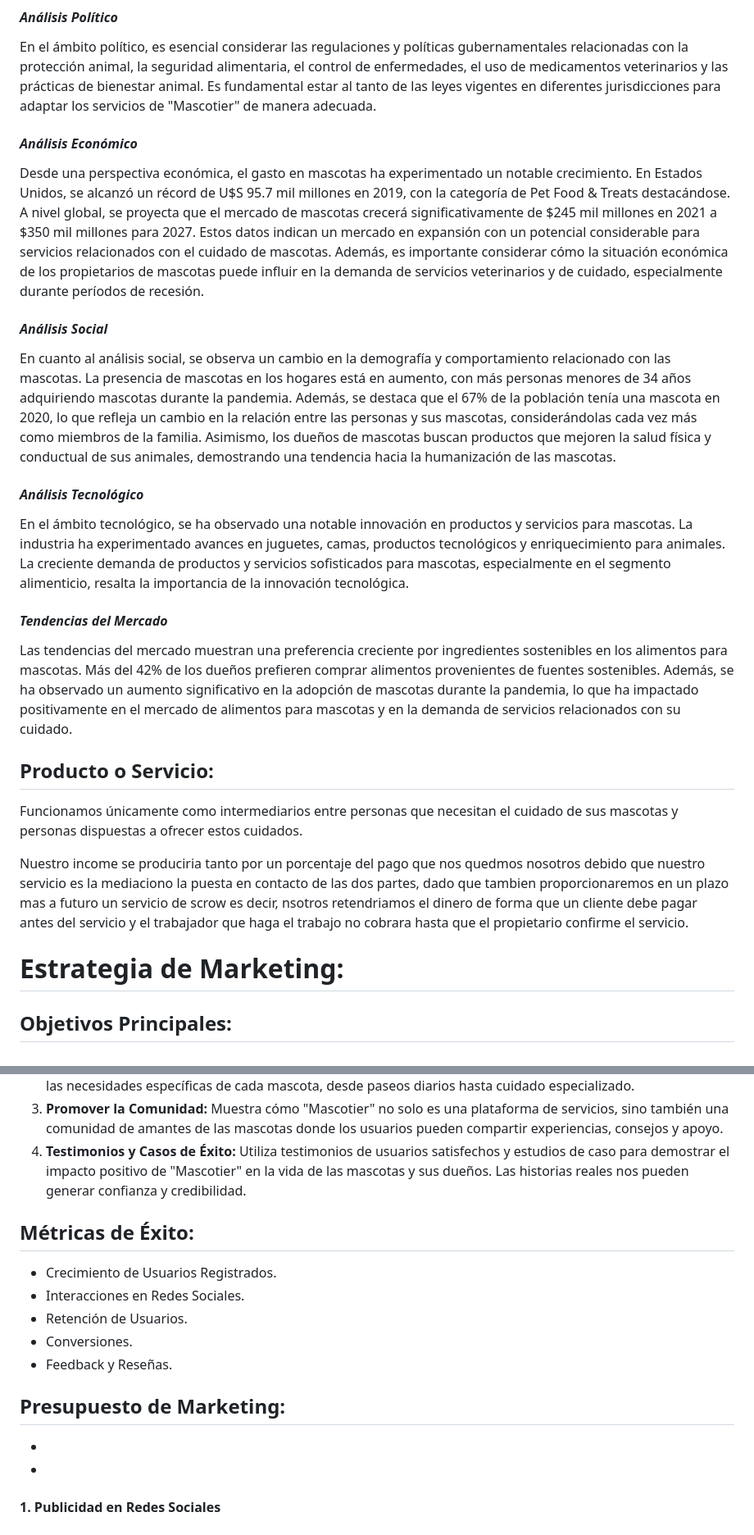
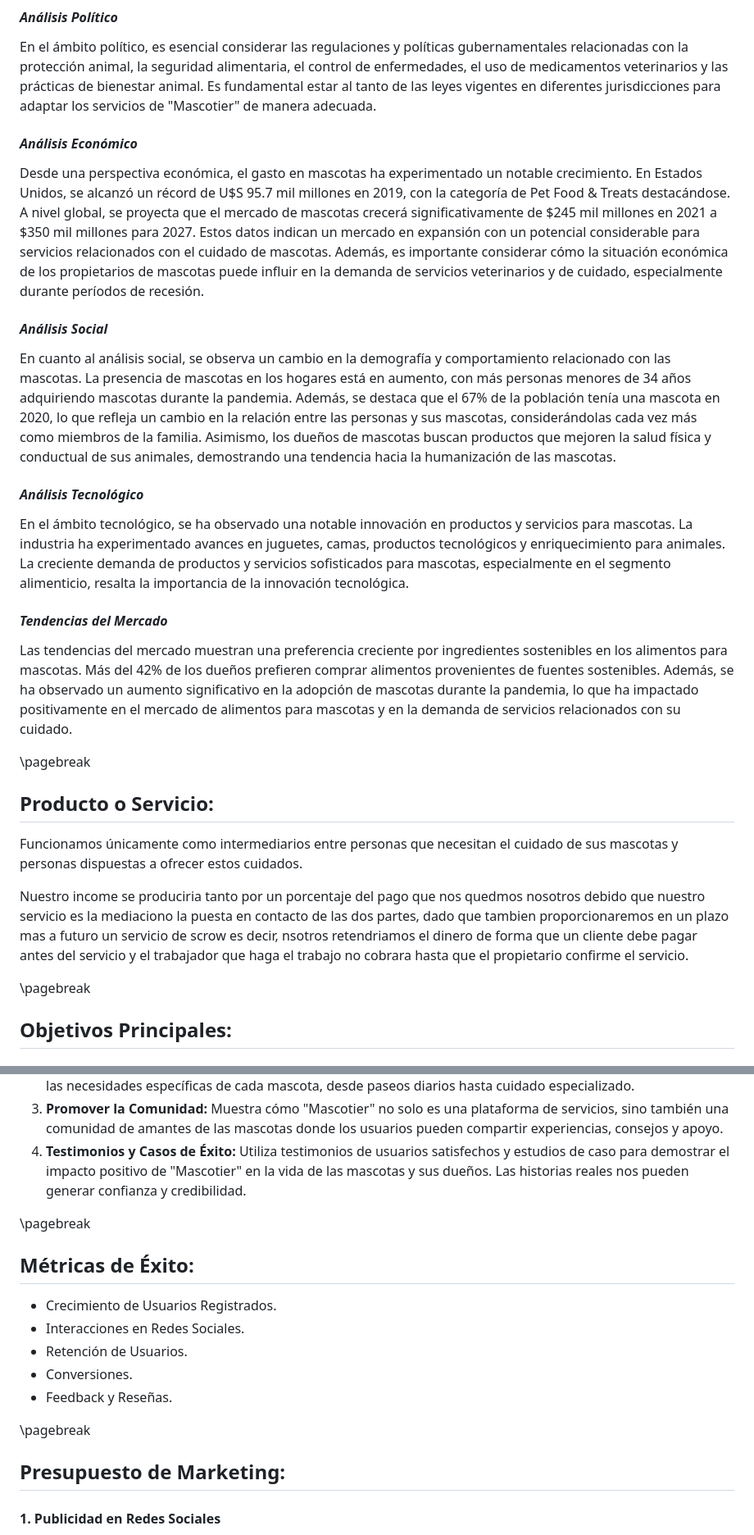
Before and after one commit to iagogonzalezborines/MascoTier_Project, a Markdown page: Docs/BrandMain/Plan de Empresa MascoTier.md, 2 parts joined by grey strips. Shown: that part at 82% size. Rendered like a GitHub page.

```diff
--- a/Docs/BrandMain/Plan de Empresa MascoTier.md
+++ b/Docs/BrandMain/Plan de Empresa MascoTier.md
@@ -26,26 +26,23 @@ Cuenta - Búsqueda - Solicitud - Pago - Finalización
 
 En el ámbito político, es esencial considerar las  regulaciones y políticas gubernamentales relacionadas con la protección  animal, la seguridad alimentaria, el control de enfermedades, el uso de  medicamentos veterinarios y las prácticas de bienestar animal. Es  fundamental estar al tanto de las leyes vigentes en diferentes  jurisdicciones para adaptar los servicios de "Mascotier" de manera  adecuada.
 
-
 #### *Análisis Económico*
 
 Desde una perspectiva económica, el gasto en mascotas ha  experimentado un notable crecimiento. En Estados Unidos, se alcanzó un  récord de U\$S 95.7 mil millones en 2019, con la categoría de Pet Food  & Treats destacándose. A nivel global, se proyecta que el mercado de  mascotas crecerá significativamente de \$245 mil millones en 2021 a \$350  mil millones para 2027. Estos datos indican un mercado en expansión con  un potencial considerable para servicios relacionados con el cuidado de  mascotas. Además, es importante considerar cómo la situación económica  de los propietarios de mascotas puede influir en la demanda de servicios  veterinarios y de cuidado, especialmente durante períodos de recesión.
-
 
 #### *Análisis Social*
 
 En cuanto al análisis social, se observa un cambio en la  demografía y comportamiento relacionado con las mascotas. La presencia  de mascotas en los hogares está en aumento, con más personas menores de  34 años adquiriendo mascotas durante la pandemia. Además, se destaca que  el 67% de la población tenía una mascota en 2020, lo que refleja un  cambio en la relación entre las personas y sus mascotas, considerándolas  cada vez más como miembros de la familia. Asimismo, los dueños de  mascotas buscan productos que mejoren la salud física y conductual de  sus animales, demostrando una tendencia hacia la humanización de las  mascotas.
 
-
 #### *Análisis Tecnológico*
 
 En el ámbito tecnológico, se ha observado una notable  innovación en productos y servicios para mascotas. La industria ha  experimentado avances en juguetes, camas, productos tecnológicos y  enriquecimiento para animales. La creciente demanda de productos y  servicios sofisticados para mascotas, especialmente en el segmento  alimenticio, resalta la importancia de la innovación tecnológica.
-
 
 #### *Tendencias del Mercado*
 
 Las tendencias del mercado muestran una preferencia  creciente por ingredientes sostenibles en los alimentos para mascotas.  Más del 42% de los dueños prefieren comprar alimentos provenientes de  fuentes sostenibles. Además, se ha observado un aumento significativo en  la adopción de mascotas durante la pandemia, lo que ha impactado  positivamente en el mercado de alimentos para mascotas y en la demanda  de servicios relacionados con su cuidado.
 
+\\pagebreak
 
 ## Producto o Servicio:
 
@@ -53,8 +50,7 @@ Funcionamos únicamente como intermediarios entre personas que necesitan el cuid
 
 Nuestro income se produciria tanto por un porcentaje del pago que nos quedmos nosotros debido que nuestro servicio es la mediaciono la puesta en contacto de las dos partes, dado que tambien proporcionaremos en un plazo mas a futuro un servicio de scrow es decir, nsotros retendriamos el dinero de forma que un cliente debe pagar antes del servicio y el trabajador que haga el trabajo no cobrara hasta que el propietario confirme el servicio.
 
-
-# Estrategia de Marketing:
+\\pagebreak
 
 ## Objetivos Principales:
 
@@ -73,6 +69,8 @@ Nuestro income se produciria tanto por un porcentaje del pago que nos quedmos no
 3. **Promover la Comunidad:**  Muestra cómo "Mascotier" no solo es una plataforma de servicios, sino  también una comunidad de amantes de las mascotas donde los usuarios  pueden compartir experiencias, consejos y apoyo.
 4. **Testimonios y Casos de Éxito:**  Utiliza testimonios de usuarios satisfechos y estudios de caso para  demostrar el impacto positivo de "Mascotier" en la vida de las mascotas y  sus dueños. Las historias reales nos pueden generar confianza y  credibilidad.
 
+\\pagebreak
+
 ## Métricas de Éxito:
 
 - Crecimiento de Usuarios Registrados.
@@ -81,10 +79,9 @@ Nuestro income se produciria tanto por un porcentaje del pago que nos quedmos no
 - Conversiones.
 - Feedback y Reseñas.
 
+\\pagebreak
+
 ## Presupuesto de Marketing:
-
--
--
 
 #### 1. Publicidad en Redes Sociales
 
```
Also changed, not shown: other parts of Docs/BrandMain/Plan de Empresa MascoTier.md (+24 -6 lines), Docs/BrandMain/media/graphiago.png (added), Docs/BrandMain/media/graphpino.png (added).
